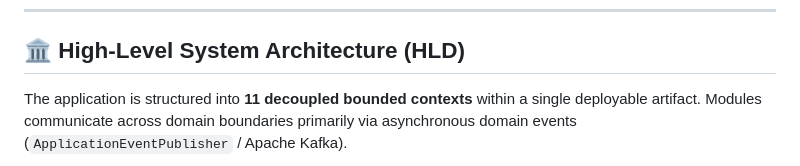
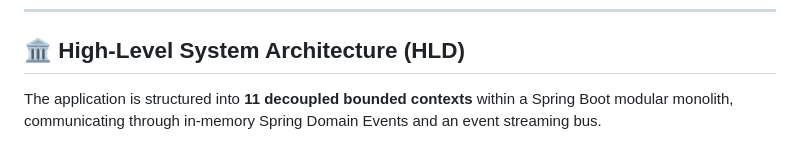
Before and after one commit to doguhanniltextra/spend-sync, a Markdown page: README.md, the part around one of its changes. Rendered like a GitHub page.

````diff
--- a/README.md
+++ b/README.md
@@ -14,7 +14,7 @@ SpendSync is a full-stack **Procure-to-Pay (P2P)** enterprise engine designed as
 
 ## 🏛️ High-Level System Architecture (HLD)
 
-The application is structured into **11 decoupled bounded contexts** within a single deployable artifact. Modules communicate across domain boundaries primarily via asynchronous domain events (`ApplicationEventPublisher` / Apache Kafka).
+The application is structured into **11 decoupled bounded contexts** within a Spring Boot modular monolith, communicating through in-memory Spring Domain Events and an event streaming bus.
 
 ```mermaid
 graph TB
````
Also changed, not shown: other parts of README.md (+43 -123 lines).
